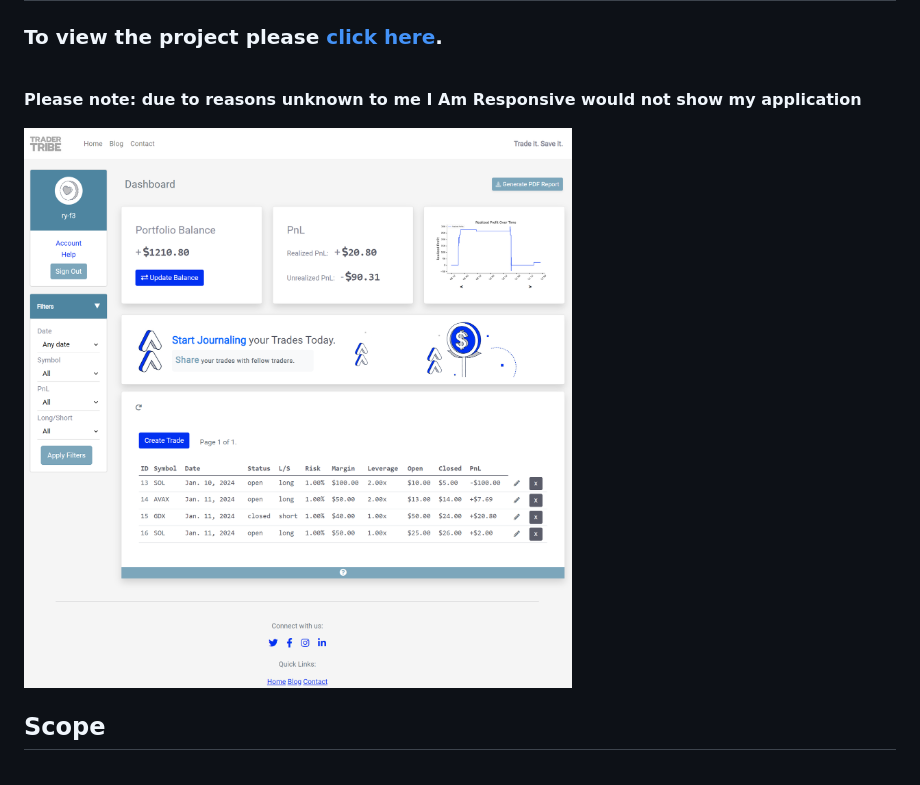
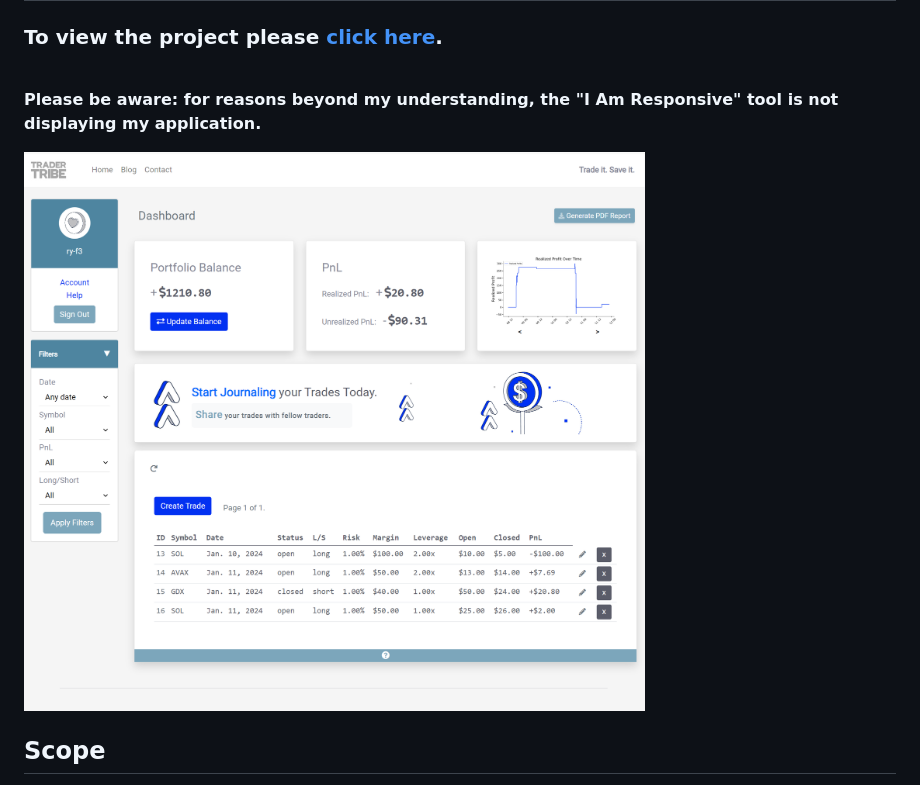
Before and after one commit to Ry-F3/trading-journal, a Markdown page: README.md, the part around the change. Rendered like a GitHub page; pictures changed too: readme/screenshots/index.png.

```diff
--- a/README.md
+++ b/README.md
@@ -6,7 +6,7 @@
 ### To view the project please [click here](https://trader-tribe-7c9dc3cf075d.herokuapp.com/).
 <br>
 
-**Please note: due to reasons unknown to me I Am Responsive would not show my application**
+**Please be aware: for reasons beyond my understanding, the "I Am Responsive" tool is not displaying my application.**
 
 ![Index page screenshot](readme/screenshots/index.png)
 
```
